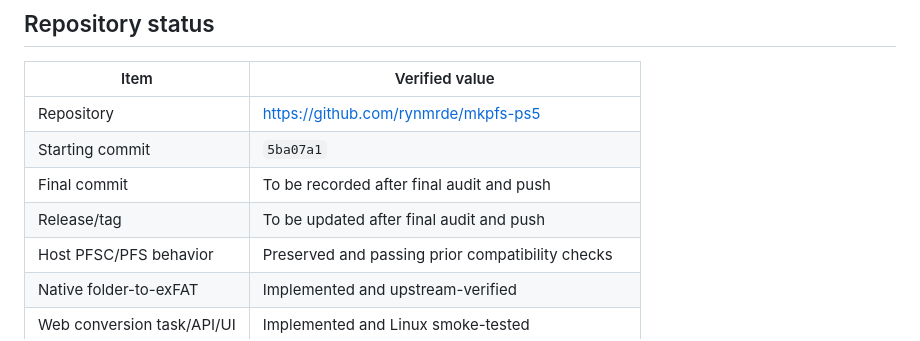
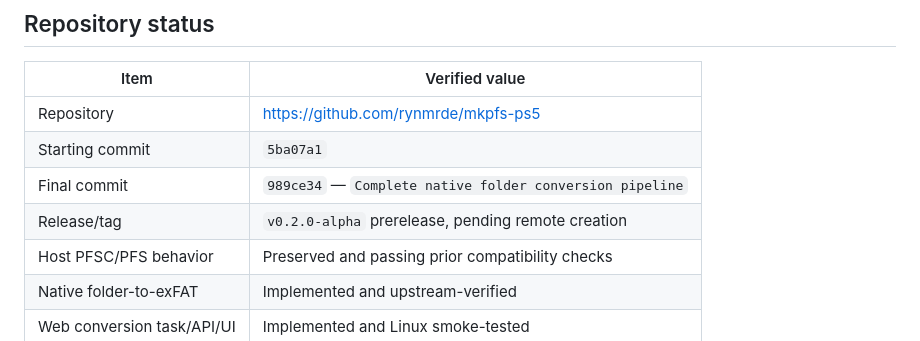
Before and after one commit to rynmrde/ps5-rar-to-ffpfsc-payload, a Markdown page: FINAL_REPORT.md, the part around the change. Drawn GitHub-style.

Commit message:
Finalize release verification report

```diff
--- a/FINAL_REPORT.md
+++ b/FINAL_REPORT.md
@@ -16,8 +16,8 @@ The existing Web File Manager now exposes a **Convert folder** action and `/api/
 |---|---|
 | Repository | [https://github.com/rynmrde/mkpfs-ps5](https://github.com/rynmrde/mkpfs-ps5) |
 | Starting commit | `5ba07a1` |
-| Final commit | To be recorded after final audit and push |
-| Release/tag | To be updated after final audit and push |
+| Final commit | `989ce34` — `Complete native folder conversion pipeline` |
+| Release/tag | `v0.2.0-alpha` prerelease, pending remote creation |
 | Host PFSC/PFS behavior | Preserved and passing prior compatibility checks |
 | Native folder-to-exFAT | Implemented and upstream-verified |
 | Web conversion task/API/UI | Implemented and Linux smoke-tested |
```
